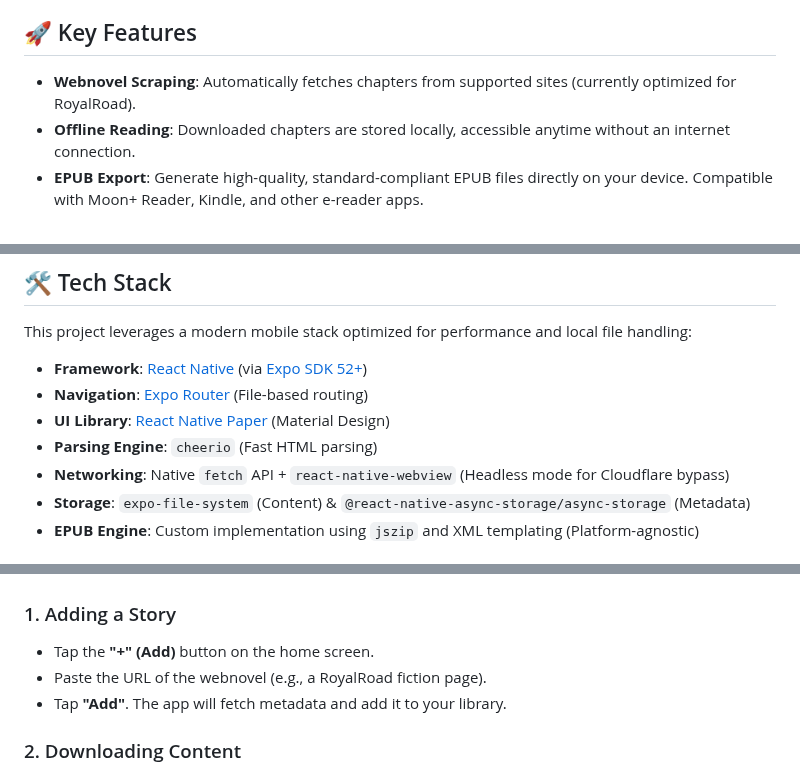
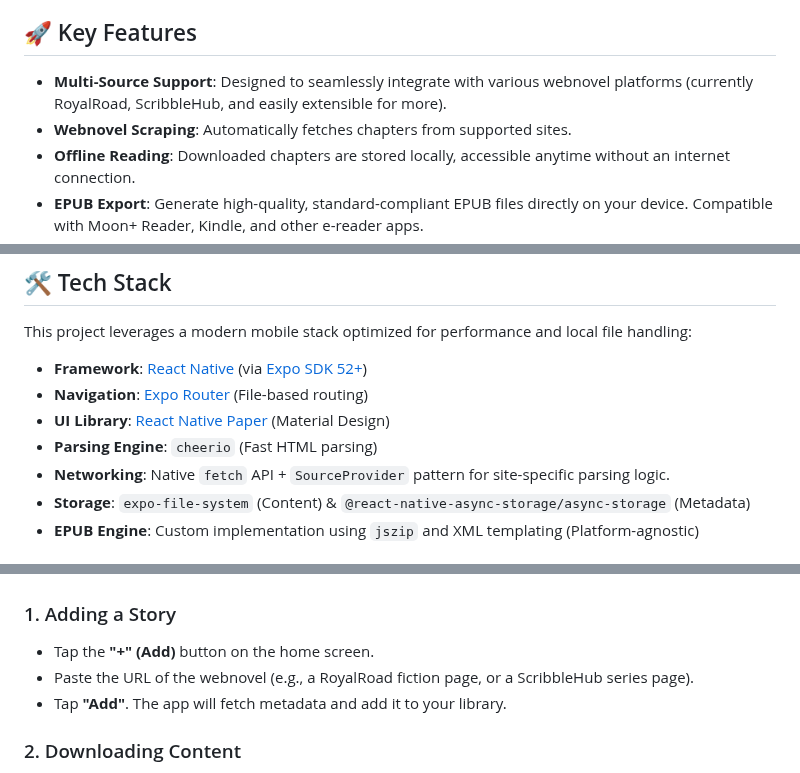
Before and after one commit to vinicius741/Webnovel-Archiver-Android, a Markdown page: README.md, 3 parts joined by grey strips. GitHub-like rendering.

Commit message:
docs: update README to reflect multi-source support and SourceProvider architecture.

```diff
--- a/README.md
+++ b/README.md
@@ -4,7 +4,8 @@ Webnovel Archiver is a powerful, local-first Android application designed to dow
 
 ## 🚀 Key Features
 
--   **Webnovel Scraping**: Automatically fetches chapters from supported sites (currently optimized for RoyalRoad).
+-   **Multi-Source Support**: Designed to seamlessly integrate with various webnovel platforms (currently RoyalRoad, ScribbleHub, and easily extensible for more).
+-   **Webnovel Scraping**: Automatically fetches chapters from supported sites.
 -   **Offline Reading**: Downloaded chapters are stored locally, accessible anytime without an internet connection.
 -   **EPUB Export**: Generate high-quality, standard-compliant EPUB files directly on your device. Compatible with Moon+ Reader, Kindle, and other e-reader apps.
 -   **Background Downloads**: Supports long-running background tasks to download hundreds of chapters while you use other apps or turn off your screen.
@@ -20,7 +21,7 @@ This project leverages a modern mobile stack optimized for performance and local
 -   **Navigation**: [Expo Router](https://docs.expo.dev/router/introduction/) (File-based routing)
 -   **UI Library**: [React Native Paper](https://callstack.github.io/react-native-paper/) (Material Design)
 -   **Parsing Engine**: `cheerio` (Fast HTML parsing)
--   **Networking**: Native `fetch` API + `react-native-webview` (Headless mode for Cloudflare bypass)
+-   **Networking**: Native `fetch` API + `SourceProvider` pattern for site-specific parsing logic.
 -   **Storage**: `expo-file-system` (Content) & `@react-native-async-storage/async-storage` (Metadata)
 -   **EPUB Engine**: Custom implementation using `jszip` and XML templating (Platform-agnostic)
 
@@ -70,7 +71,7 @@ npx eas build -p android --profile preview --local
 
 ### 1. Adding a Story
 -   Tap the **"+" (Add)** button on the home screen.
--   Paste the URL of the webnovel (e.g., a RoyalRoad fiction page).
+-   Paste the URL of the webnovel (e.g., a RoyalRoad fiction page, or a ScribbleHub series page).
 -   Tap **"Add"**. The app will fetch metadata and add it to your library.
 
 ### 2. Downloading Content
```
Also changed, not shown: other parts of README.md (+1 -1 lines).
